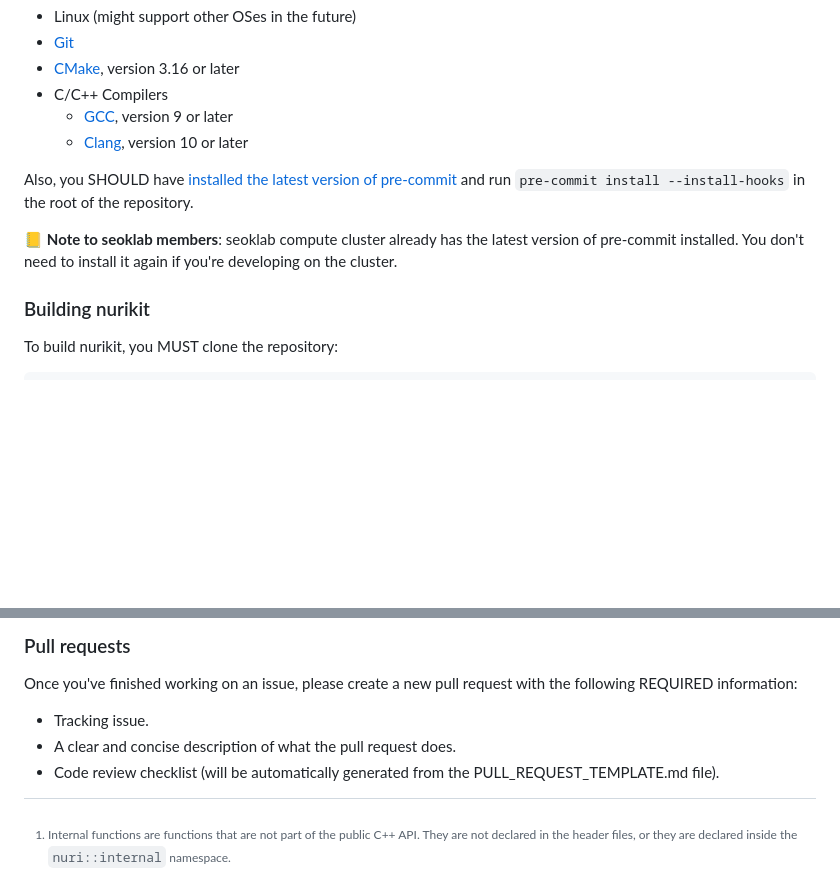
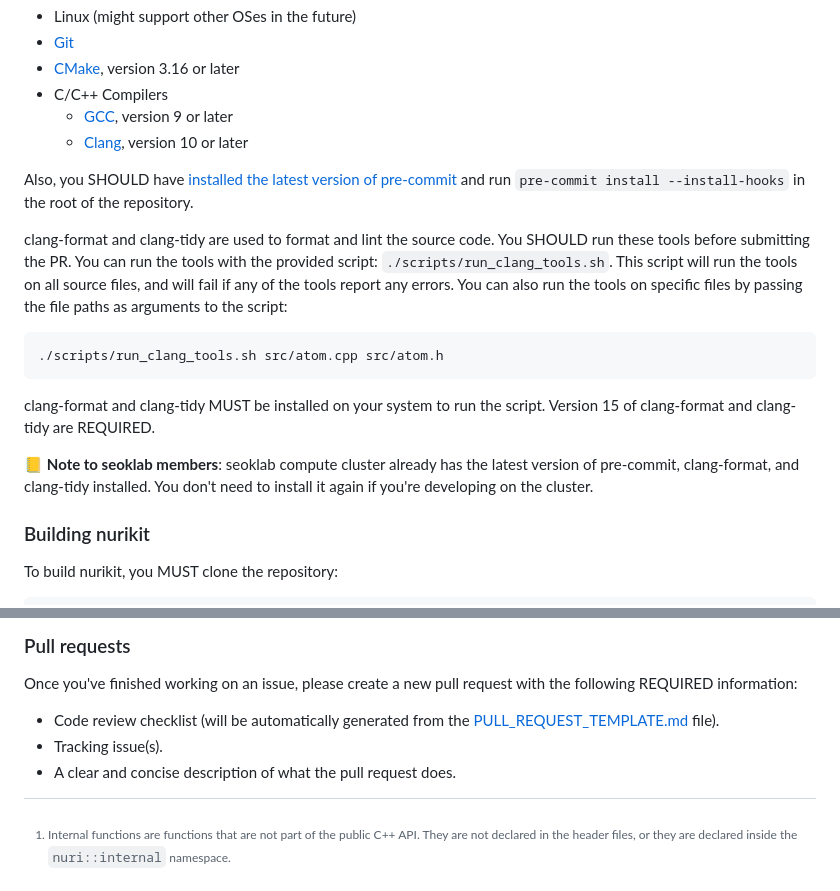
Before and after one commit to seoklab/nurikit, a Markdown page: CONTRIBUTING.md, 2 parts joined by grey strips. Drawn GitHub-style; blank space fills up the shorter version.

Commit message:
docs: update CONTRIBUTING.md for PR template

````diff
--- a/CONTRIBUTING.md
+++ b/CONTRIBUTING.md
@@ -56,9 +56,23 @@ Also, you SHOULD have
 [installed the latest version of pre-commit](https://pre-commit.com/#install)
 and run `pre-commit install --install-hooks` in the root of the repository.
 
+clang-format and clang-tidy are used to format and lint the source code. You
+SHOULD run these tools before submitting the PR. You can run the tools with the
+provided script: `./scripts/run_clang_tools.sh`. This script will run the tools
+on all source files, and will fail if any of the tools report any errors. You
+can also run the tools on specific files by passing the file paths as arguments
+to the script:
+
+```shellscript
+./scripts/run_clang_tools.sh src/atom.cpp src/atom.h
+```
+
+clang-format and clang-tidy MUST be installed on your system to run the script.
+Version 15 of clang-format and clang-tidy are REQUIRED.
+
 :ledger: **Note to seoklab members**: seoklab compute cluster already has the
-latest version of pre-commit installed. You don't need to install it again if
-you're developing on the cluster.
+latest version of pre-commit, clang-format, and clang-tidy installed. You don't
+need to install it again if you're developing on the cluster.
 
 ### Building nurikit
 
@@ -151,7 +165,7 @@ All code written in Python SHOULD follow the
 Once you've finished working on an issue, please create a new pull request with
 the following REQUIRED information:
 
-- Tracking issue.
+- Code review checklist (will be automatically generated from the
+  [PULL_REQUEST_TEMPLATE.md](.github/PULL_REQUEST_TEMPLATE.md) file).
+- Tracking issue(s).
 - A clear and concise description of what the pull request does.
-- Code review checklist (will be automatically generated from the
-  PULL_REQUEST_TEMPLATE.md file).
````
